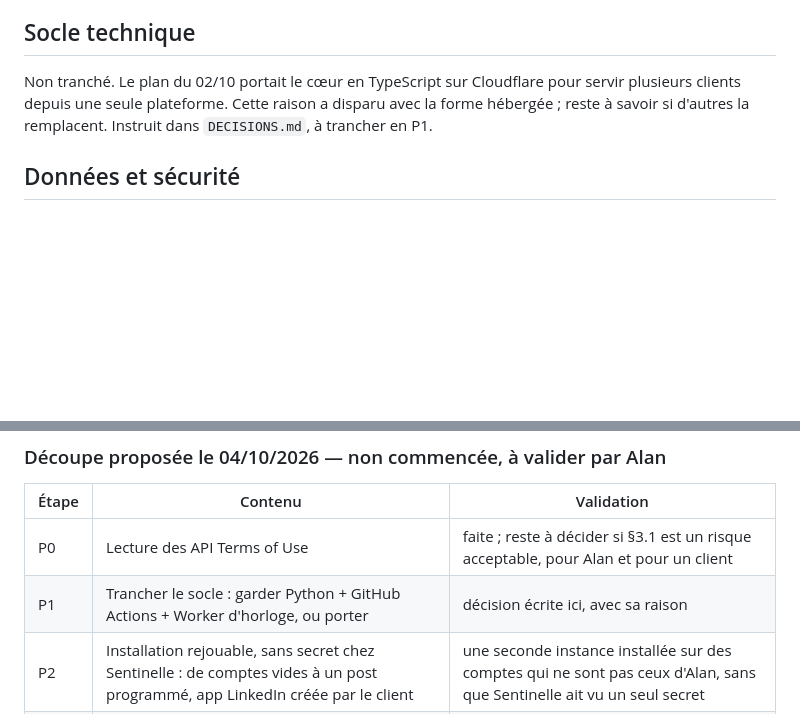
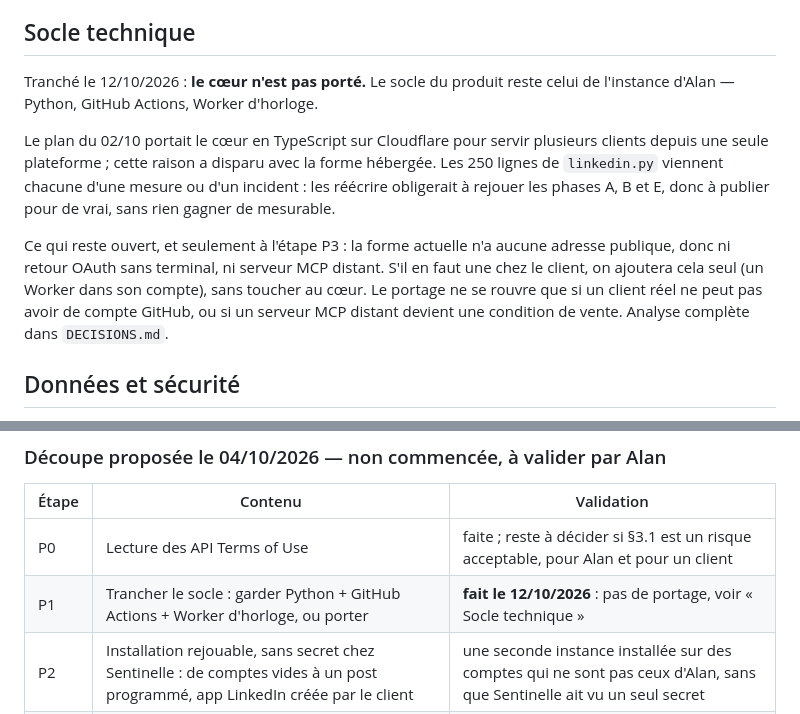
Before and after one commit to GAUSS-TPAC/PostAgent, a Markdown page: files/PRODUIT.md, 2 parts joined by grey strips. GitHub-like rendering; blank space fills up the shorter version.

```diff
--- a/files/PRODUIT.md
+++ b/files/PRODUIT.md
@@ -185,10 +185,21 @@ est exactement la forme auto-hébergée.
 
 ## Socle technique
 
-Non tranché. Le plan du 02/10 portait le cœur en TypeScript sur Cloudflare
-pour servir plusieurs clients depuis une seule plateforme. Cette raison a
-disparu avec la forme hébergée ; reste à savoir si d'autres la remplacent.
-Instruit dans `DECISIONS.md`, à trancher en P1.
+Tranché le 12/10/2026 : **le cœur n'est pas porté.** Le socle du produit
+reste celui de l'instance d'Alan — Python, GitHub Actions, Worker d'horloge.
+
+Le plan du 02/10 portait le cœur en TypeScript sur Cloudflare pour servir
+plusieurs clients depuis une seule plateforme ; cette raison a disparu avec
+la forme hébergée. Les 250 lignes de `linkedin.py` viennent chacune d'une
+mesure ou d'un incident : les réécrire obligerait à rejouer les phases A, B
+et E, donc à publier pour de vrai, sans rien gagner de mesurable.
+
+Ce qui reste ouvert, et seulement à l'étape P3 : la forme actuelle n'a
+aucune adresse publique, donc ni retour OAuth sans terminal, ni serveur MCP
+distant. S'il en faut une chez le client, on ajoutera cela seul (un Worker
+dans son compte), sans toucher au cœur. Le portage ne se rouvre que si un
+client réel ne peut pas avoir de compte GitHub, ou si un serveur MCP distant
+devient une condition de vente. Analyse complète dans `DECISIONS.md`.
 
 ## Données et sécurité
 
@@ -229,7 +240,7 @@ Durable Objects, migration d'Alan) est abandonnée avec la forme hébergée.
 | Étape | Contenu | Validation |
 |---|---|---|
 | P0 | Lecture des API Terms of Use | faite ; reste à décider si §3.1 est un risque acceptable, pour Alan et pour un client |
-| P1 | Trancher le socle : garder Python + GitHub Actions + Worker d'horloge, ou porter | décision écrite ici, avec sa raison |
+| P1 | Trancher le socle : garder Python + GitHub Actions + Worker d'horloge, ou porter | **fait le 12/10/2026** : pas de portage, voir « Socle technique » |
 | P2 | Installation rejouable, sans secret chez Sentinelle : de comptes vides à un post programmé, app LinkedIn créée par le client | une seconde instance installée sur des comptes qui ne sont pas ceux d'Alan, sans que Sentinelle ait vu un seul secret |
 | P3 | Renouvellement sans terminal : le client refait l'autorisation LinkedIn seul, depuis l'alerte à J−7 | un non-technicien renouvelle son accès sans aide |
 | P4 | Interface de l'instance : calendrier, décisions, renouvellement | un non-technicien programme et annule un post sans aide |
```
Also changed, not shown: files/DECISIONS.md (+14 -0 lines).
